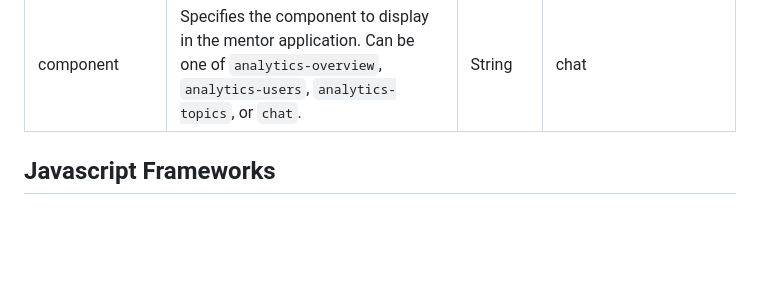
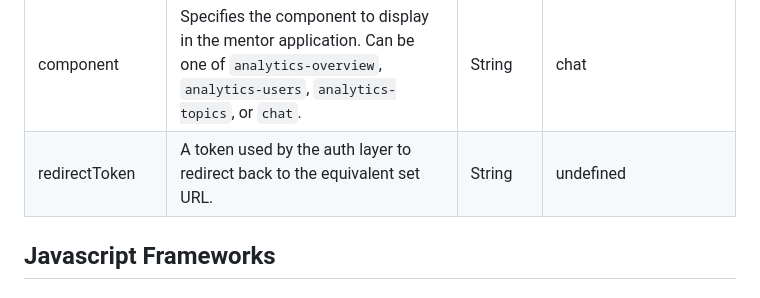
Before and after one commit to iblai/iblai-web-mentor, a Markdown page: README.md, the part around the change. GitHub-like rendering; blank space fills up the shorter version.

```diff
--- a/README.md
+++ b/README.md
@@ -77,6 +77,7 @@ Include the component directly in your HTML:
 | edxUserId      | Indicates the user id on edX. Optional.                                                                                                             | String  | undefined                |
 | theme          | Sets the theme of the component. Can be either `light` or `dark`.                                                                                   | String  | light                    |
 | component      | Specifies the component to display in the mentor application. Can be one of `analytics-overview`, `analytics-users`, `analytics-topics`, or `chat`. | String  | chat                     |
+| redirectToken  | A token used by the auth layer to redirect back to the equivalent set URL.                                                                          | String  | undefined                |
 
 ## Javascript Frameworks
 
```
